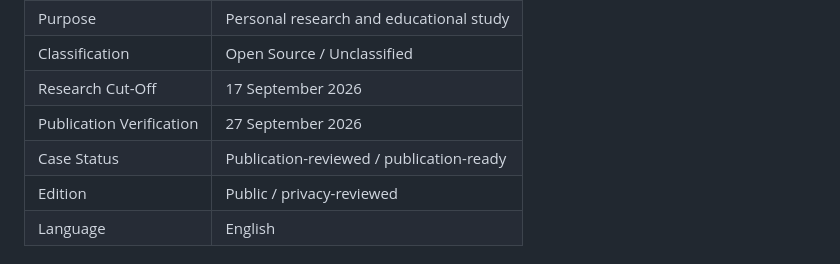
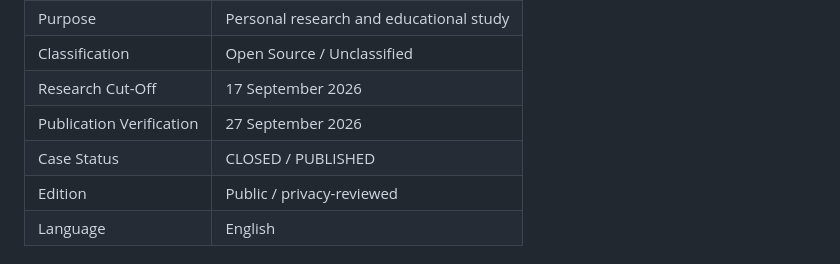
Before and after one commit to ninomaetsukumo/ninomaetsukumo.github.io, a Markdown page: reports/JAPAN-JP-02/REPORT.md, the part around the change. Rendered like a GitHub page.

Commit message:
Sync JP-02 closed publication status

```diff
--- a/reports/JAPAN-JP-02/REPORT.md
+++ b/reports/JAPAN-JP-02/REPORT.md
@@ -13,7 +13,7 @@
 | Classification | Open Source / Unclassified |
 | Research Cut-Off | 17 September 2026 |
 | Publication Verification | 27 September 2026 |
-| Case Status | Publication-reviewed / publication-ready |
+| Case Status | CLOSED / PUBLISHED |
 | Edition | Public / privacy-reviewed |
 | Language | English |
 
```
